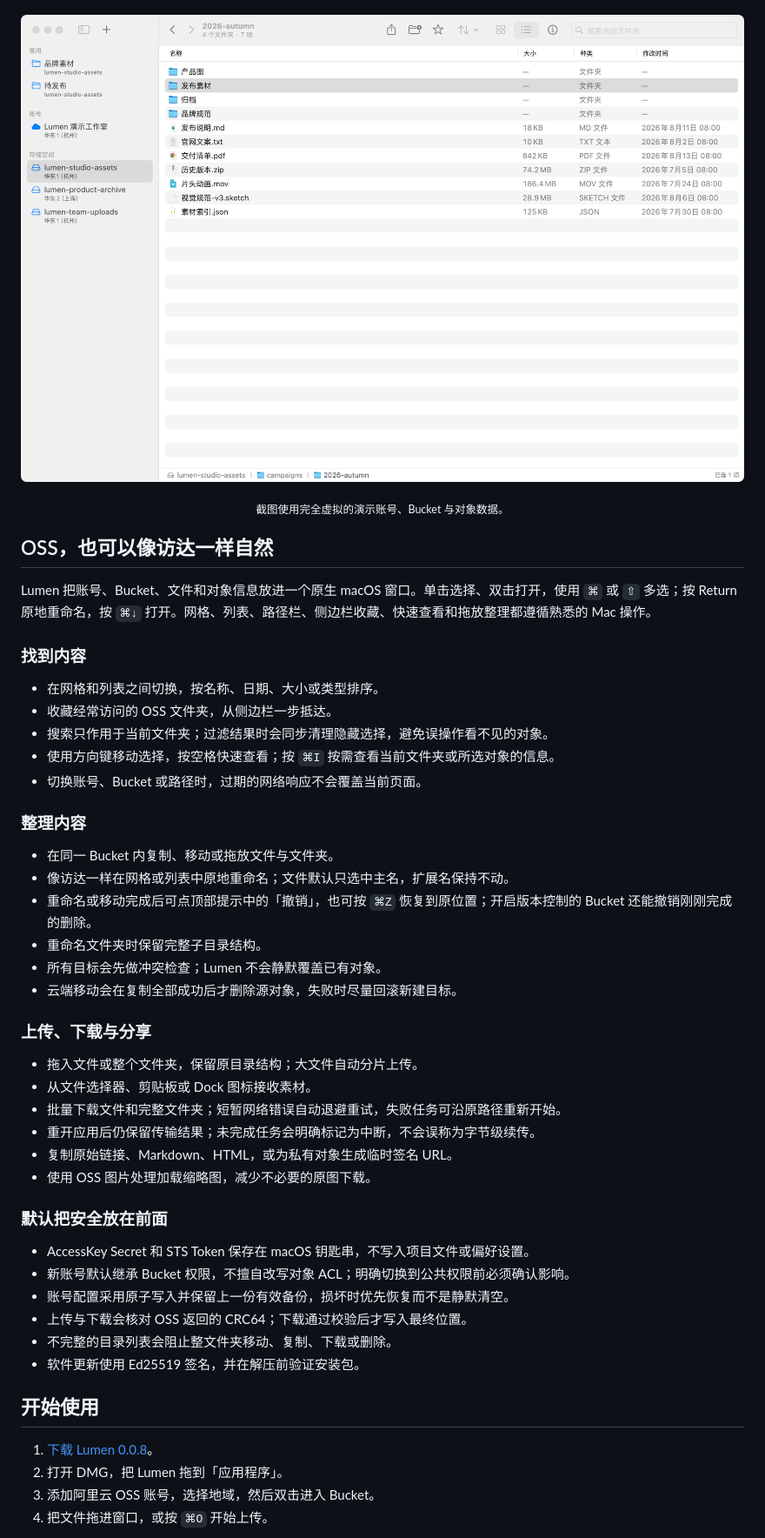
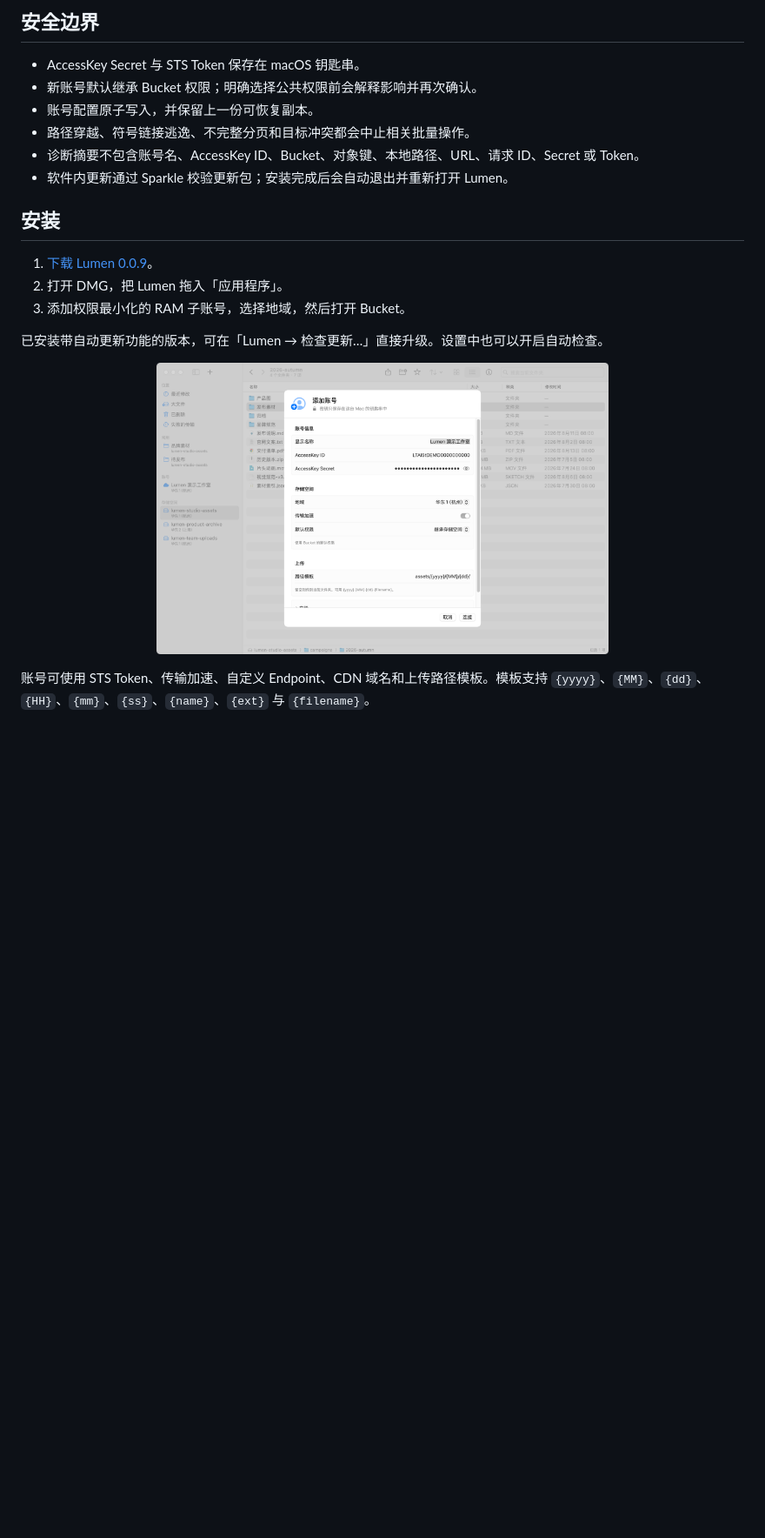
Before and after one commit to ihopefulChina/Lumen, a Markdown page: README.md, the part around one of its changes. Shown at 87% size. Drawn GitHub-style; pictures changed too: docs/account.png, docs/browser.png; blank space fills up the shorter version.

Commit message:
docs: prepare Lumen 0.0.9 release

```diff
--- a/README.md
+++ b/README.md
@@ -28,52 +59,23 @@
+## 安全边界
+
+- AccessKey Secret 与 STS Token 保存在 macOS 钥匙串。
+- 新账号默认继承 Bucket 权限；明确选择公共权限前会解释影响并再次确认。
+- 账号配置原子写入，并保留上一份可恢复副本。
+- 路径穿越、符号链接逃逸、不完整分页和目标冲突都会中止相关批量操作。
+- 诊断摘要不包含账号名、AccessKey ID、Bucket、对象键、本地路径、URL、请求 ID、Secret 或 Token。
+- 软件内更新通过 Sparkle 校验更新包；安装完成后会自动退出并重新打开 Lumen。
+
+## 安装
+
+1. [下载 Lumen 0.0.9](https://github.com/ihopefulChina/Lumen/releases/latest/download/Lumen-0.0.9.dmg)。
+2. 打开 DMG，把 Lumen 拖入「应用程序」。
+3. 添加权限最小化的 RAM 子账号，选择地域，然后打开 Bucket。
+
+已安装带自动更新功能的版本，可在「Lumen → 检查更新…」直接升级。设置中也可以开启自动检查。
+
 <p align="center">
-  <img src="docs/browser.png" alt="Lumen 的对象浏览窗口" width="920">
+  <img src="docs/account.png" width="520" alt="在 Lumen 中添加 OSS 账号">
 </p>
 
-<p align="center"><sub>截图使用完全虚拟的演示账号、Bucket 与对象数据。</sub></p>
+账号可使用 STS Token、传输加速、自定义 Endpoint、CDN 域名和上传路径模板。模板支持 `{yyyy}`、`{MM}`、`{dd}`、`{HH}`、`{mm}`、`{ss}`、`{name}`、`{ext}` 与 `{filename}`。
 
-## OSS，也可以像访达一样自然
-
-Lumen 把账号、Bucket、文件和对象信息放进一个原生 macOS 窗口。单击选择、双击打开，使用 `⌘` 或 `⇧` 多选；按 Return 原地重命名，按 `⌘↓` 打开。网格、列表、路径栏、侧边栏收藏、快速查看和拖放整理都遵循熟悉的 Mac 操作。
-
-### 找到内容
-
-- 在网格和列表之间切换，按名称、日期、大小或类型排序。
-- 收藏经常访问的 OSS 文件夹，从侧边栏一步抵达。
-- 搜索只作用于当前文件夹；过滤结果时会同步清理隐藏选择，避免误操作看不见的对象。
-- 使用方向键移动选择，按空格快速查看；按 `⌘I` 按需查看当前文件夹或所选对象的信息。
-- 切换账号、Bucket 或路径时，过期的网络响应不会覆盖当前页面。
-
-### 整理内容
-
-- 在同一 Bucket 内复制、移动或拖放文件与文件夹。
-- 像访达一样在网格或列表中原地重命名；文件默认只选中主名，扩展名保持不动。
-- 重命名或移动完成后可点顶部提示中的「撤销」，也可按 `⌘Z` 恢复到原位置；开启版本控制的 Bucket 还能撤销刚刚完成的删除。
-- 重命名文件夹时保留完整子目录结构。
-- 所有目标会先做冲突检查；Lumen 不会静默覆盖已有对象。
-- 云端移动会在复制全部成功后才删除源对象，失败时尽量回滚新建目标。
-
-### 上传、下载与分享
-
-- 拖入文件或整个文件夹，保留原目录结构；大文件自动分片上传。
-- 从文件选择器、剪贴板或 Dock 图标接收素材。
-- 批量下载文件和完整文件夹；短暂网络错误自动退避重试，失败任务可沿原路径重新开始。
-- 重开应用后仍保留传输结果；未完成任务会明确标记为中断，不会误称为字节级续传。
-- 复制原始链接、Markdown、HTML，或为私有对象生成临时签名 URL。
-- 使用 OSS 图片处理加载缩略图，减少不必要的原图下载。
-
-### 默认把安全放在前面
-
-- AccessKey Secret 和 STS Token 保存在 macOS 钥匙串，不写入项目文件或偏好设置。
-- 新账号默认继承 Bucket 权限，不擅自改写对象 ACL；明确切换到公共权限前必须确认影响。
-- 账号配置采用原子写入并保留上一份有效备份，损坏时优先恢复而不是静默清空。
-- 上传与下载会核对 OSS 返回的 CRC64；下载通过校验后才写入最终位置。
-- 不完整的目录列表会阻止整文件夹移动、复制、下载或删除。
-- 软件更新使用 Ed25519 签名，并在解压前验证安装包。
-
-## 开始使用
-
-1. [下载 Lumen 0.0.8](https://github.com/ihopefulChina/Lumen/releases/latest/download/Lumen-0.0.8.dmg)。
-2. 打开 DMG，把 Lumen 拖到「应用程序」。
-3. 添加阿里云 OSS 账号，选择地域，然后双击进入 Bucket。
-4. 把文件拖进窗口，或按 `⌘O` 开始上传。
-
```
Also changed, not shown: other parts of README.md (+56 -69 lines), docs/releases/v0.0.9.md (added, +41 -0 lines), website/assets/account.png, website/assets/browser.png, 12 other files.
